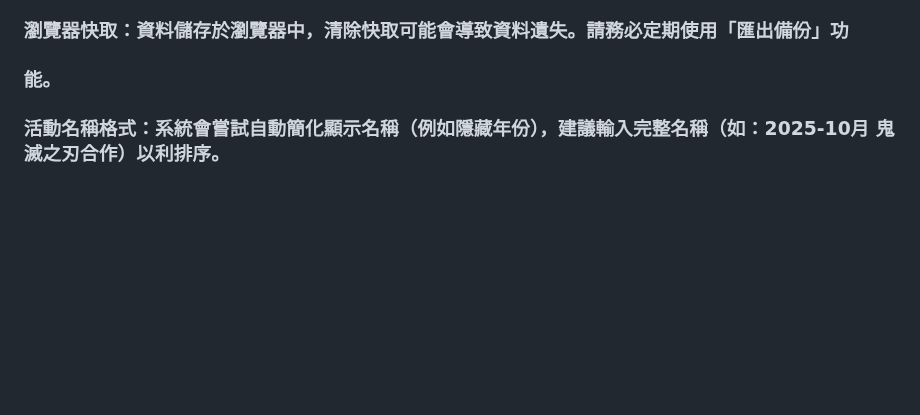
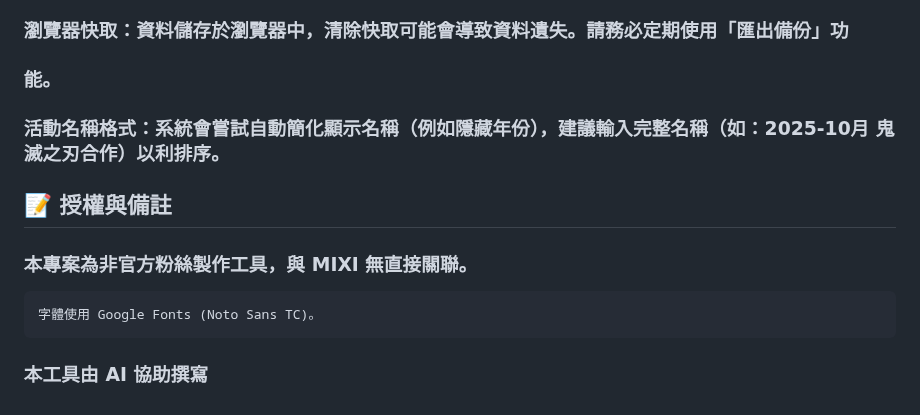
Before and after one commit to emily4027/monster-strike-gacha, a Markdown page: README.md, the part around the change. Drawn GitHub-style; blank space fills up the shorter version.

Commit message:
Update README with licensing and project notes
Added licensing and notes section to README.

````diff
--- a/README.md
+++ b/README.md
@@ -98,4 +98,14 @@ Date 物件處理時間排序與篩選。
 ### 能。
 
 
+
 ### 活動名稱格式：系統會嘗試自動簡化顯示名稱（例如隱藏年份），建議輸入完整名稱（如：2025-10月 鬼滅之刃合作）以利排序。
+
+## 📝 授權與備註
+
+### 本專案為非官方粉絲製作工具，與 MIXI 無直接關聯。
+
+```
+字體使用 Google Fonts (Noto Sans TC)。
+```
+### 本工具由 AI 協助撰寫
````
